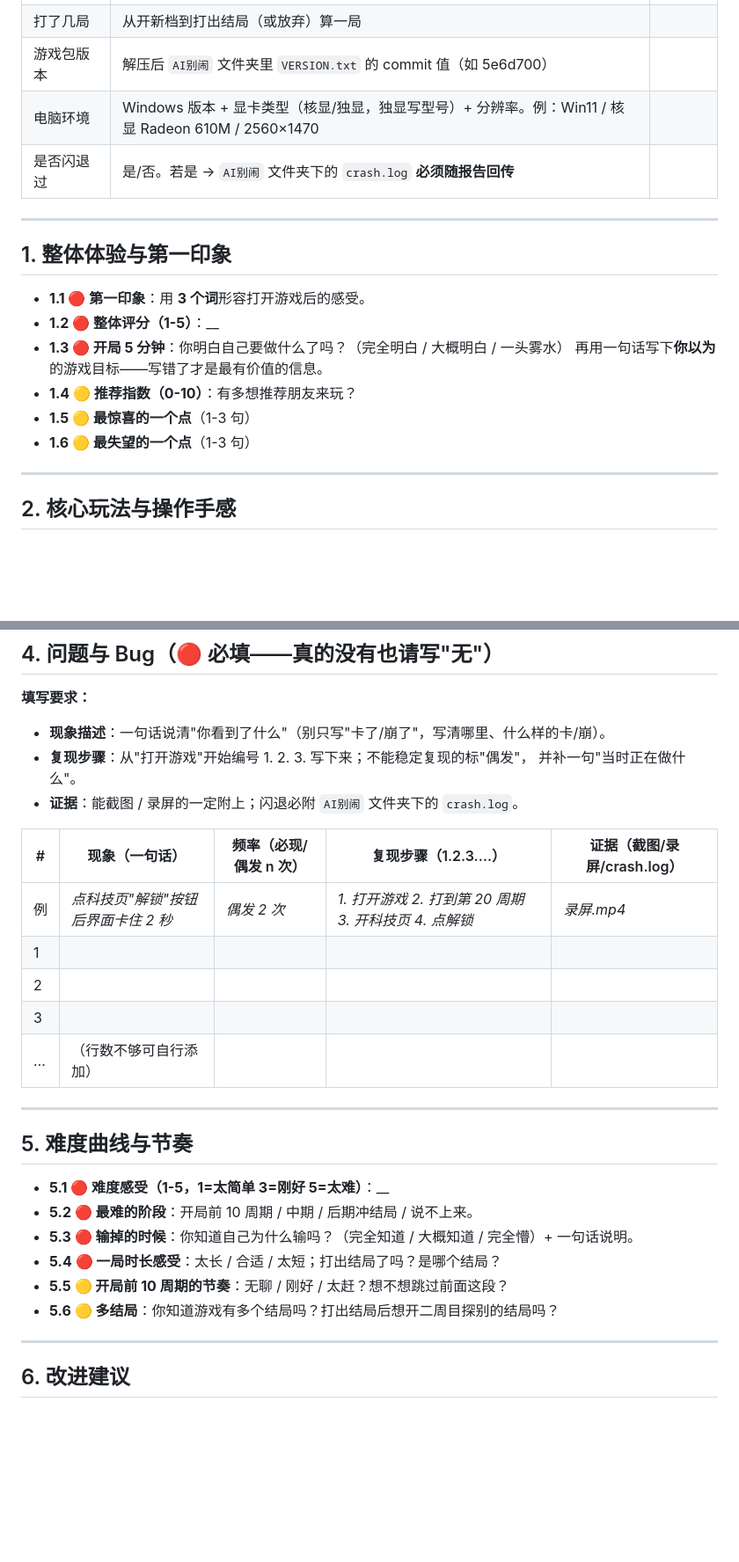
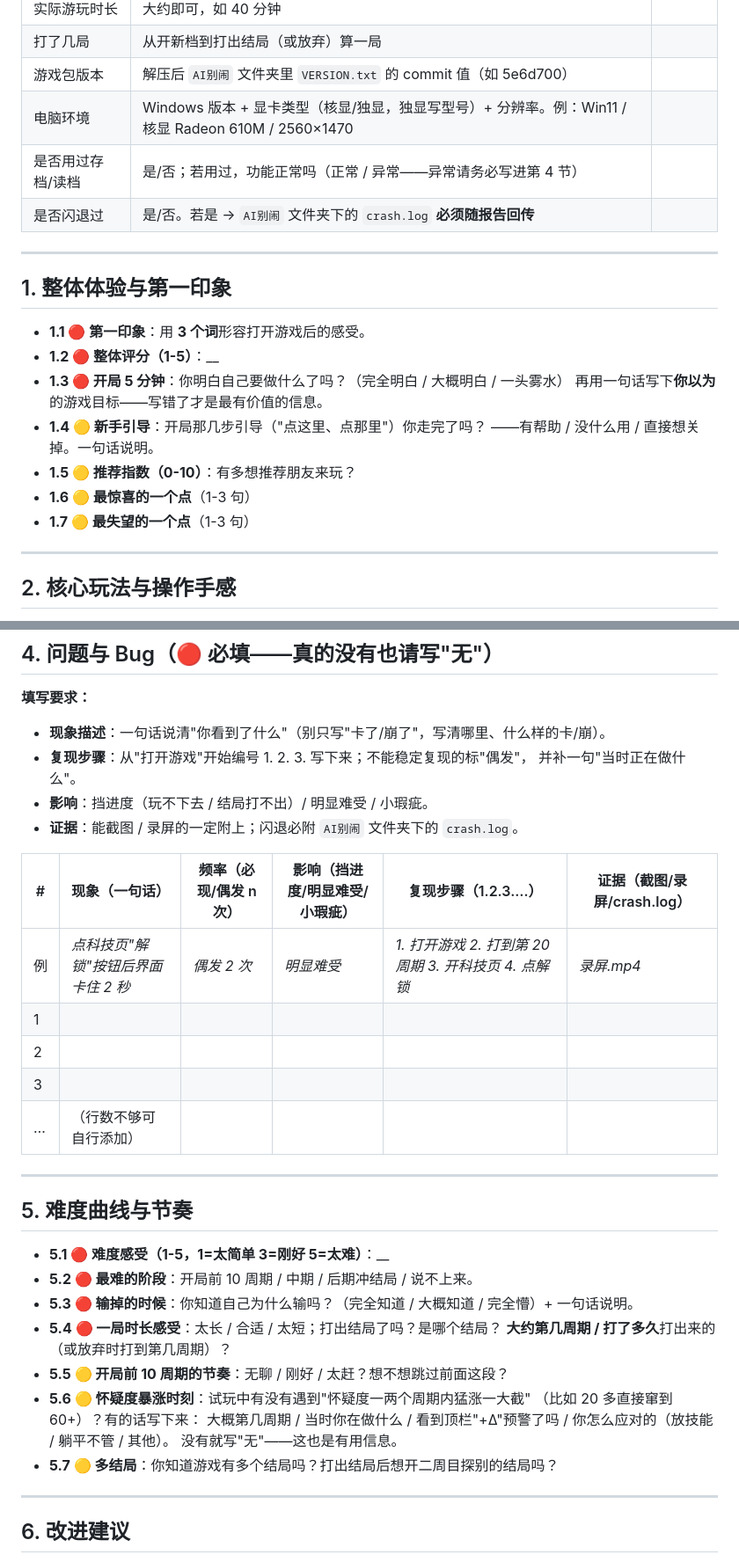
Before and after one commit to yehanyun168/AI-BieNao, a Markdown page: docs/试玩报告模板.md, 2 parts joined by grey strips. Shown at 88% size. Rendered like a GitHub page; blank space fills up the shorter version.

```diff
--- a/docs/试玩报告模板.md
+++ b/docs/试玩报告模板.md
@@ -23,6 +23,7 @@
 | 打了几局 | 从开新档到打出结局（或放弃）算一局 | |
 | 游戏包版本 | 解压后 `AI别闹` 文件夹里 `VERSION.txt` 的 commit 值（如 5e6d700） | |
 | 电脑环境 | Windows 版本 + 显卡类型（核显/独显，独显写型号）+ 分辨率。例：Win11 / 核显 Radeon 610M / 2560×1470 | |
+| 是否用过存档/读档 | 是/否；若用过，功能正常吗（正常 / 异常——异常请务必写进第 4 节） | |
 | 是否闪退过 | 是/否。若是 → `AI别闹` 文件夹下的 `crash.log` **必须随报告回传** | |
 
 ---
@@ -33,9 +34,11 @@
 - **1.2 🔴 整体评分（1-5）**：__
 - **1.3 🔴 开局 5 分钟**：你明白自己要做什么了吗？（完全明白 / 大概明白 / 一头雾水）
   再用一句话写下**你以为**的游戏目标——写错了才是最有价值的信息。
-- **1.4 🟡 推荐指数（0-10）**：有多想推荐朋友来玩？
-- **1.5 🟡 最惊喜的一个点**（1-3 句）
-- **1.6 🟡 最失望的一个点**（1-3 句）
+- **1.4 🟡 新手引导**：开局那几步引导（"点这里、点那里"）你走完了吗？
+  ——有帮助 / 没什么用 / 直接想关掉。一句话说明。
+- **1.5 🟡 推荐指数（0-10）**：有多想推荐朋友来玩？
+- **1.6 🟡 最惊喜的一个点**（1-3 句）
+- **1.7 🟡 最失望的一个点**（1-3 句）
 
 ---
 
@@ -75,15 +81,16 @@
 - **现象描述**：一句话说清"你看到了什么"（别只写"卡了/崩了"，写清哪里、什么样的卡/崩）。
 - **复现步骤**：从"打开游戏"开始编号 1. 2. 3. 写下来；不能稳定复现的标"偶发"，
   并补一句"当时正在做什么"。
+- **影响**：挡进度（玩不下去 / 结局打不出）/ 明显难受 / 小瑕疵。
 - **证据**：能截图 / 录屏的一定附上；闪退必附 `AI别闹` 文件夹下的 `crash.log`。
 
-| # | 现象（一句话） | 频率（必现/偶发 n 次） | 复现步骤（1.2.3.…） | 证据（截图/录屏/crash.log） |
-|---|---|---|---|---|
-| 例 | *点科技页"解锁"按钮后界面卡住 2 秒* | *偶发 2 次* | *1. 打开游戏 2. 打到第 20 周期 3. 开科技页 4. 点解锁* | *录屏.mp4* |
-| 1 | | | | |
-| 2 | | | | |
-| 3 | | | | |
-| … | （行数不够可自行添加） | | | |
+| # | 现象（一句话） | 频率（必现/偶发 n 次） | 影响（挡进度/明显难受/小瑕疵） | 复现步骤（1.2.3.…） | 证据（截图/录屏/crash.log） |
+|---|---|---|---|---|---|
+| 例 | *点科技页"解锁"按钮后界面卡住 2 秒* | *偶发 2 次* | *明显难受* | *1. 打开游戏 2. 打到第 20 周期 3. 开科技页 4. 点解锁* | *录屏.mp4* |
+| 1 | | | | | |
+| 2 | | | | | |
+| 3 | | | | | |
+| … | （行数不够可自行添加） | | | | |
 
 ---
 
@@ -93,8 +100,13 @@
 - **5.2 🔴 最难的阶段**：开局前 10 周期 / 中期 / 后期冲结局 / 说不上来。
 - **5.3 🔴 输掉的时候**：你知道自己为什么输吗？（完全知道 / 大概知道 / 完全懵）+ 一句话说明。
 - **5.4 🔴 一局时长感受**：太长 / 合适 / 太短；打出结局了吗？是哪个结局？
+  **大约第几周期 / 打了多久**打出来的（或放弃时打到第几周期）？
 - **5.5 🟡 开局前 10 周期的节奏**：无聊 / 刚好 / 太赶？想不想跳过前面这段？
-- **5.6 🟡 多结局**：你知道游戏有多个结局吗？打出结局后想开二周目探别的结局吗？
+- **5.6 🟡 怀疑度暴涨时刻**：试玩中有没有遇到"怀疑度一两个周期内猛涨一大截"
+  （比如 20 多直接窜到 60+）？有的话写下来：
+  大概第几周期 / 当时你在做什么 / 看到顶栏"+Δ"预警了吗 / 你怎么应对的（放技能 / 躺平不管 / 其他）。
+  没有就写"无"——这也是有用信息。
+- **5.7 🟡 多结局**：你知道游戏有多个结局吗？打出结局后想开二周目探别的结局吗？
 
 ---
 
```
Also changed, not shown: other parts of docs/试玩报告模板.md (+27 -4 lines).
